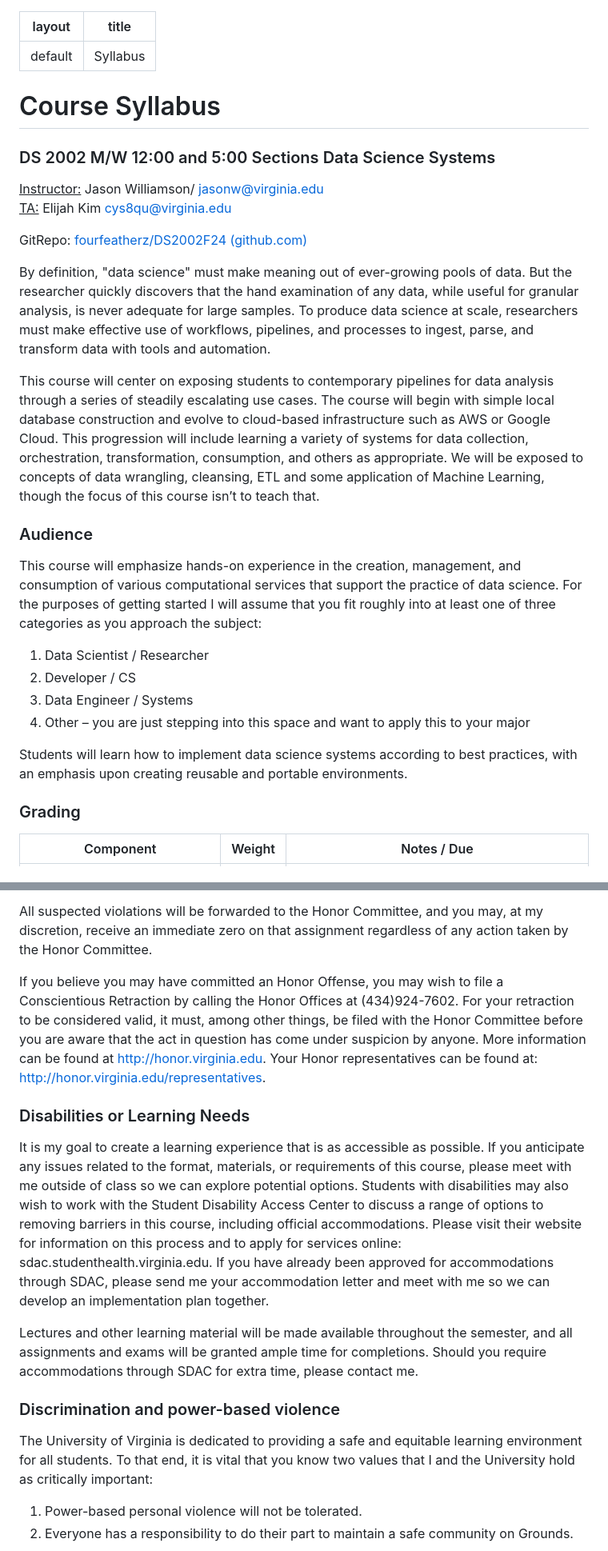
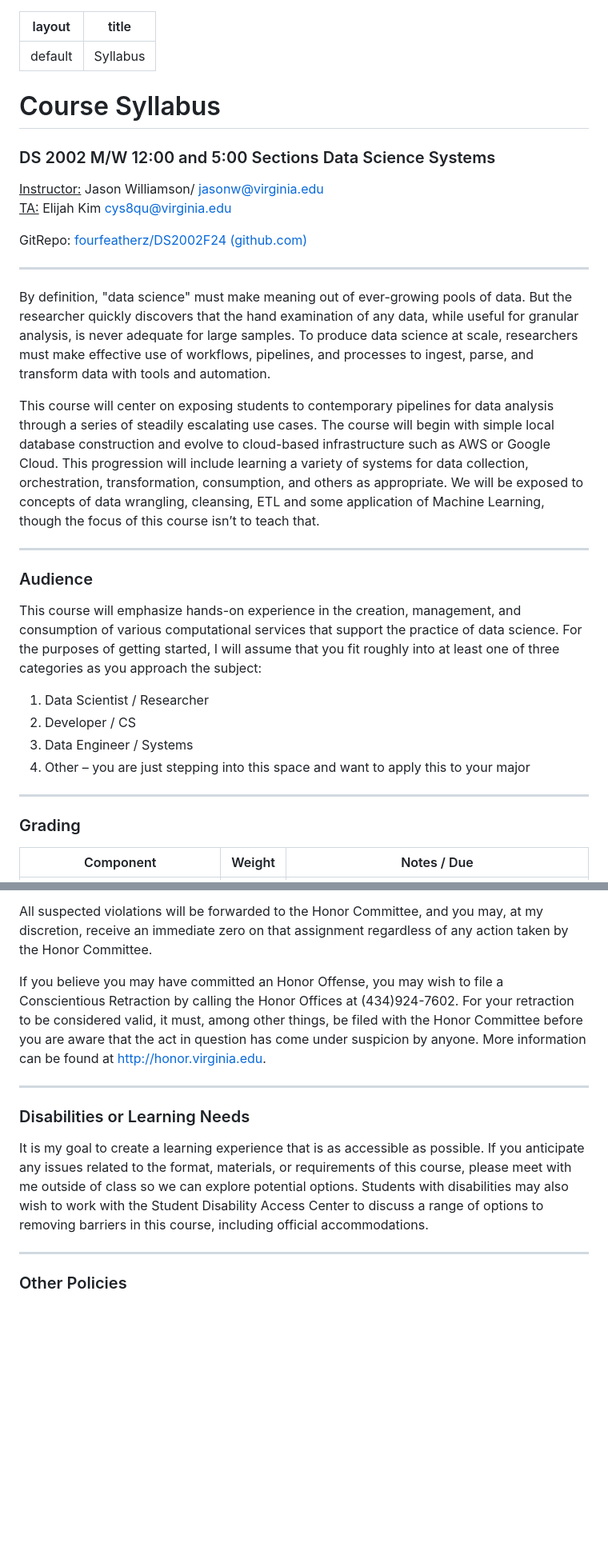
Before and after one commit to Ejnir/ejnir.github.io, a Markdown page: pages/syllabus.md, 2 parts joined by grey strips. Shown at 80% size. Rendered like a GitHub page; blank space fills up the shorter version.

```diff
--- a/pages/syllabus.md
+++ b/pages/syllabus.md
@@ -2,6 +2,7 @@
 layout: default
 title: Syllabus
 ---
+
 # Course Syllabus
 
 ### DS 2002 M/W 12:00 and 5:00 Sections Data Science Systems
@@ -11,22 +12,24 @@ title: Syllabus
 
 GitRepo: [fourfeatherz/DS2002F24 (github.com)](https://github.com/fourfeatherz/DS2002F24)
 
+---
 
 By definition, "data science" must make meaning out of ever-growing pools of data. But the researcher quickly discovers that the hand examination of any data, while useful for granular analysis, is never adequate for large samples. To produce data science at scale, researchers must make effective use of workflows, pipelines, and processes to ingest, parse, and transform data with tools and automation.
 
 This course will center on exposing students to contemporary pipelines for data analysis through a series of steadily escalating use cases. The course will begin with simple local database construction and evolve to cloud-based infrastructure such as AWS or Google Cloud. This progression will include learning a variety of systems for data collection, orchestration, transformation, consumption, and others as appropriate. We will be exposed to concepts of data wrangling, cleansing, ETL and some application of Machine Learning, though the focus of this course isn’t to teach that.
 
+---
+
 ### Audience
 
-This course will emphasize hands-on experience in the creation, management, and consumption of various computational services that support the practice of data science. For the purposes of getting started I will assume that you fit roughly into at least one of three categories as you approach the subject:
+This course will emphasize hands-on experience in the creation, management, and consumption of various computational services that support the practice of data science. For the purposes of getting started, I will assume that you fit roughly into at least one of three categories as you approach the subject:
 
-1) Data Scientist / Researcher
-2) Developer / CS
-3) Data Engineer / Systems
-4) Other – you are just stepping into this space and want to apply this to your major
+1. Data Scientist / Researcher
+2. Developer / CS
+3. Data Engineer / Systems
+4. Other – you are just stepping into this space and want to apply this to your major
 
-Students will learn how to implement data science systems according to best practices, with an emphasis upon creating reusable and portable environments.
-
+---
 
 ### Grading
 
@@ -74,16 +90,15 @@ The course will be conducted according to the UVA honor system. Programming assi
 
 All suspected violations will be forwarded to the Honor Committee, and you may, at my discretion, receive an immediate zero on that assignment regardless of any action taken by the Honor Committee.
 
-If you believe you may have committed an Honor Offense, you may wish to file a Conscientious Retraction by calling the Honor Offices at (434)924-7602. For your retraction to be considered valid, it must, among other things, be filed with the Honor Committee before you are aware that the act in question has come under suspicion by anyone. More information can be found at http://honor.virginia.edu. Your Honor representatives can be found at: http://honor.virginia.edu/representatives.
+If you believe you may have committed an Honor Offense, you may wish to file a Conscientious Retraction by calling the Honor Offices at (434)924-7602. For your retraction to be considered valid, it must, among other things, be filed with the Honor Committee before you are aware that the act in question has come under suspicion by anyone. More information can be found at [http://honor.virginia.edu](http://honor.virginia.edu).
+
+---
 
 ### Disabilities or Learning Needs
-It is my goal to create a learning experience that is as accessible as possible. If you anticipate any issues related to the format, materials, or requirements of this course, please meet with me outside of class so we can explore potential options. Students with disabilities may also wish to work with the Student Disability Access Center to discuss a range of options to removing barriers in this course, including official accommodations. Please visit their website for information on this process and to apply for services online: sdac.studenthealth.virginia.edu. If you have already been approved for accommodations through SDAC, please send me your accommodation letter and meet with me so we can develop an implementation plan together.
 
-Lectures and other learning material will be made available throughout the semester, and all assignments and exams will be granted ample time for completions. Should you require accommodations through SDAC for extra time, please contact me.
+It is my goal to create a learning experience that is as accessible as possible. If you anticipate any issues related to the format, materials, or requirements of this course, please meet with me outside of class so we can explore potential options. Students with disabilities may also wish to work with the Student Disability Access Center to discuss a range of options to removing barriers in this course, including official accommodations.
 
-### Discrimination and power-based violence
-The University of Virginia is dedicated to providing a safe and equitable learning environment for all students. To that end, it is vital that you know two values that I and the University hold as critically important:
+---
 
-1) Power-based personal violence will not be tolerated.
-2) Everyone has a responsibility to do their part to maintain a safe community on Grounds.
+### Other Policies
 
```
Also changed, not shown: other parts of pages/syllabus.md (+31 -35 lines).
